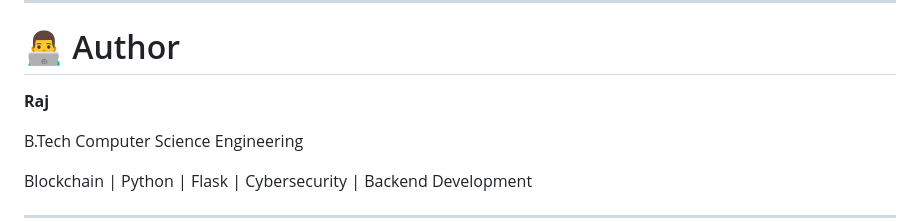
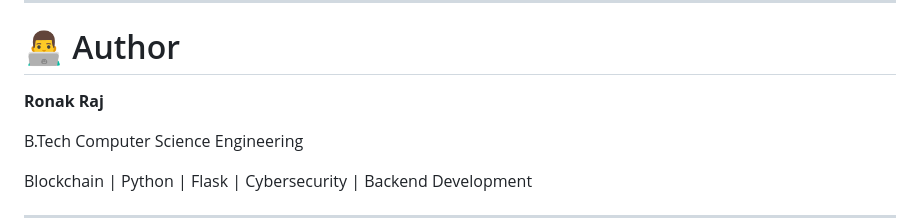
Before and after one commit to RonakRaj630/BitChain-Network, a Markdown page: README.md, the part around the change. Drawn GitHub-style.

```diff
--- a/README.md
+++ b/README.md
@@ -345,7 +345,7 @@ Add screenshots here, for example:
 
 # 👨‍💻 Author
 
-**Raj**
+**Ronak Raj**
 
 B.Tech Computer Science Engineering
 
```
